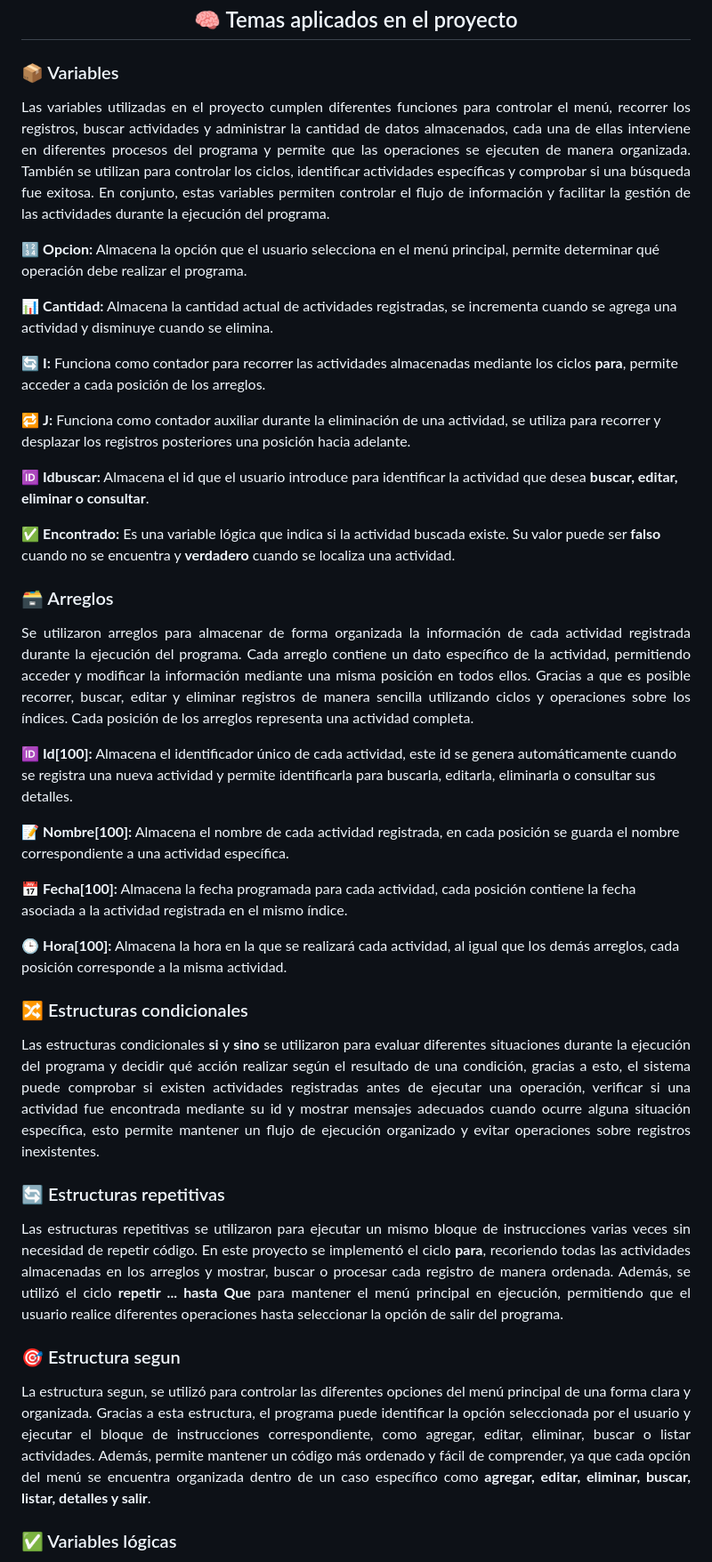
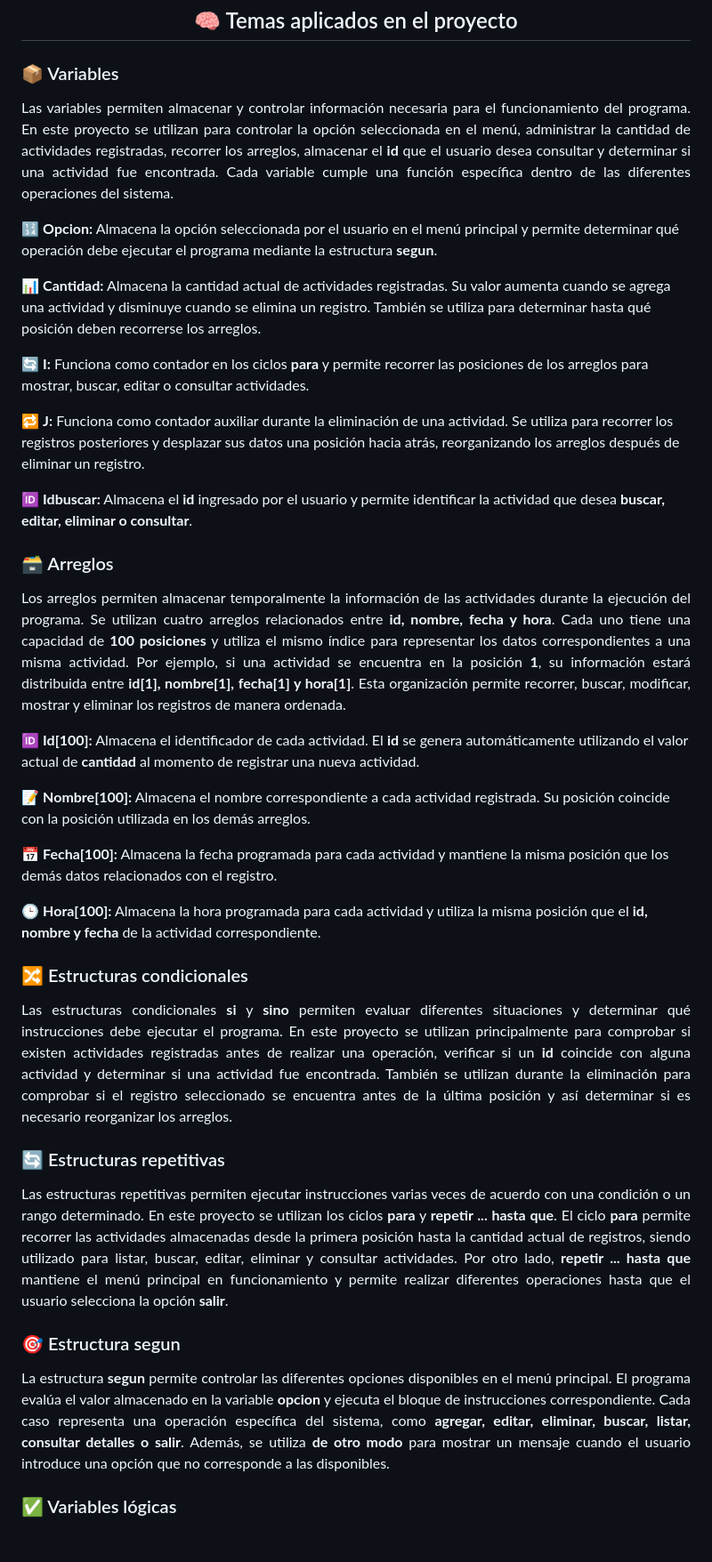
Before and after one commit to jfpn1920/agenda_de_actividades, a Markdown page: README.md, the part around one of its changes. Shown at 89% size. Drawn GitHub-style; blank space fills up the shorter version.

Commit message:
agregando_contenido_al_repositorio

```diff
--- a/README.md
+++ b/README.md
@@ -32,38 +36,41 @@
 <h2 align="center">🧠 Temas aplicados en el proyecto</h2>
 
 ### 📦 Variables
-<p align="justify">Las variables utilizadas en el proyecto cumplen diferentes funciones para controlar el menú, recorrer los registros, buscar actividades y administrar la cantidad de datos almacenados, cada una de ellas interviene en diferentes procesos del programa y permite que las operaciones se ejecuten de manera organizada. También se utilizan para controlar los ciclos, identificar actividades específicas y comprobar si una búsqueda fue exitosa. En conjunto, estas variables permiten controlar el flujo de información y facilitar la gestión de las actividades durante la ejecución del programa.</p>
 
-🔢 **Opcion:** Almacena la opción que el usuario selecciona en el menú principal, permite determinar qué operación debe realizar el programa.
+<p align="justify">Las variables permiten almacenar y controlar información necesaria para el funcionamiento del programa. En este proyecto se utilizan para controlar la opción seleccionada en el menú, administrar la cantidad de actividades registradas, recorrer los arreglos, almacenar el <b>id</b> que el usuario desea consultar y determinar si una actividad fue encontrada. Cada variable cumple una función específica dentro de las diferentes operaciones del sistema.</p>
 
-📊 **Cantidad:** Almacena la cantidad actual de actividades registradas, se incrementa cuando se agrega una actividad y disminuye cuando se elimina.
+🔢 **Opcion:** Almacena la opción seleccionada por el usuario en el menú principal y permite determinar qué operación debe ejecutar el programa mediante la estructura <b>segun</b>.
 
-🔄 **I:** Funciona como contador para recorrer las actividades almacenadas mediante los ciclos <b>para</b>, permite acceder a cada posición de los arreglos.
+📊 **Cantidad:** Almacena la cantidad actual de actividades registradas. Su valor aumenta cuando se agrega una actividad y disminuye cuando se elimina un registro. También se utiliza para determinar hasta qué posición deben recorrerse los arreglos.
 
-🔁 **J:** Funciona como contador auxiliar durante la eliminación de una actividad, se utiliza para recorrer y desplazar los registros posteriores una posición hacia adelante.
+🔄 **I:** Funciona como contador en los ciclos <b>para</b> y permite recorrer las posiciones de los arreglos para mostrar, buscar, editar o consultar actividades.
 
-🆔 **Idbuscar:** Almacena el id que el usuario introduce para identificar la actividad que desea <b>buscar, editar, eliminar o consultar</b>.
+🔁 **J:** Funciona como contador auxiliar durante la eliminación de una actividad. Se utiliza para recorrer los registros posteriores y desplazar sus datos una posición hacia atrás, reorganizando los arreglos después de eliminar un registro.
 
-✅ **Encontrado:** Es una variable lógica que indica si la actividad buscada existe. Su valor puede ser <b>falso</b> cuando no se encuentra y <b>verdadero</b> cuando se localiza una actividad.
+🆔 **Idbuscar:** Almacena el <b>id</b> ingresado por el usuario y permite identificar la actividad que desea <b>buscar, editar, eliminar o consultar</b>.
 
 ### 🗃️ Arreglos
-<p align="justify">Se utilizaron arreglos para almacenar de forma organizada la información de cada actividad registrada durante la ejecución del programa. Cada arreglo contiene un dato específico de la actividad, permitiendo acceder y modificar la información mediante una misma posición en todos ellos. Gracias a que es posible recorrer, buscar, editar y eliminar registros de manera sencilla utilizando ciclos y operaciones sobre los índices. Cada posición de los arreglos representa una actividad completa.</p>
 
-🆔 **Id[100]:** Almacena el identificador único de cada actividad, este id se genera automáticamente cuando se registra una nueva actividad y permite identificarla para buscarla, editarla, eliminarla o consultar sus detalles.
+<p align="justify">Los arreglos permiten almacenar temporalmente la información de las actividades durante la ejecución del programa. Se utilizan cuatro arreglos relacionados entre <b>id, nombre, fecha y hora</b>. Cada uno tiene una capacidad de <strong>100 posiciones</strong> y utiliza el mismo índice para representar los datos correspondientes a una misma actividad. Por ejemplo, si una actividad se encuentra en la posición <b>1</b>, su información estará distribuida entre <b>id[1], nombre[1], fecha[1] y hora[1]</b>. Esta organización permite recorrer, buscar, modificar, mostrar y eliminar los registros de manera ordenada.</p>
 
-📝 **Nombre[100]:** Almacena el nombre de cada actividad registrada, en cada posición se guarda el nombre correspondiente a una actividad específica.
+🆔 **Id[100]:** Almacena el identificador de cada actividad. El <b>id</b> se genera automáticamente utilizando el valor actual de <b>cantidad</b> al momento de registrar una nueva actividad.
 
-📅 **Fecha[100]:** Almacena la fecha programada para cada actividad, cada posición contiene la fecha asociada a la actividad registrada en el mismo índice.
+📝 **Nombre[100]:** Almacena el nombre correspondiente a cada actividad registrada. Su posición coincide con la posición utilizada en los demás arreglos.
 
-🕒 **Hora[100]:** Almacena la hora en la que se realizará cada actividad, al igual que los demás arreglos, cada posición corresponde a la misma actividad.
+📅 **Fecha[100]:** Almacena la fecha programada para cada actividad y mantiene la misma posición que los demás datos relacionados con el registro.
+
+🕒 **Hora[100]:** Almacena la hora programada para cada actividad y utiliza la misma posición que el <b>id, nombre y fecha</b> de la actividad correspondiente.
 
 ### 🔀 Estructuras condicionales
-<p align="justify">Las estructuras condicionales <b>si</b> y <b>sino</b> se utilizaron para evaluar diferentes situaciones durante la ejecución del programa y decidir qué acción realizar según el resultado de una condición, gracias a esto, el sistema puede comprobar si existen actividades registradas antes de ejecutar una operación, verificar si una actividad fue encontrada mediante su id y mostrar mensajes adecuados cuando ocurre alguna situación específica, esto permite mantener un flujo de ejecución organizado y evitar operaciones sobre registros inexistentes.</p>
+
+<p align="justify">Las estructuras condicionales <b>si</b> y <b>sino</b> permiten evaluar diferentes situaciones y determinar qué instrucciones debe ejecutar el programa. En este proyecto se utilizan principalmente para comprobar si existen actividades registradas antes de realizar una operación, verificar si un <b>id</b> coincide con alguna actividad y determinar si una actividad fue encontrada. También se utilizan durante la eliminación para comprobar si el registro seleccionado se encuentra antes de la última posición y así determinar si es necesario reorganizar los arreglos.</p>
 
 ### 🔄 Estructuras repetitivas
-<p align="justify">Las estructuras repetitivas se utilizaron para ejecutar un mismo bloque de instrucciones varias veces sin necesidad de repetir código. En este proyecto se implementó el ciclo  <b>para</b>, recoriendo todas las actividades almacenadas en los arreglos y mostrar, buscar o procesar cada registro de manera ordenada. Además, se utilizó el ciclo <b>repetir ... hasta Que</b> para mantener el menú principal en ejecución, permitiendo que el usuario realice diferentes operaciones hasta seleccionar la opción de salir del programa.</p>
+
+<p align="justify">Las estructuras repetitivas permiten ejecutar instrucciones varias veces de acuerdo con una condición o un rango determinado. En este proyecto se utilizan los ciclos <b>para</b> y <b>repetir ... hasta que</b>. El ciclo <b>para</b> permite recorrer las actividades almacenadas desde la primera posición hasta la cantidad actual de registros, siendo utilizado para listar, buscar, editar, eliminar y consultar actividades. Por otro lado, <b>repetir ... hasta que</b> mantiene el menú principal en funcionamiento y permite realizar diferentes operaciones hasta que el usuario selecciona la opción <b>salir</b>.</p>
 
 ### 🎯 Estructura segun
-<p align="justify">La estructura segun, se utilizó para controlar las diferentes opciones del menú principal de una forma clara y organizada. Gracias a esta estructura, el programa puede identificar la opción seleccionada por el usuario y ejecutar el bloque de instrucciones correspondiente, como agregar, editar, eliminar, buscar o listar actividades. Además, permite mantener un código más ordenado y fácil de comprender, ya que cada opción del menú se encuentra organizada dentro de un caso específico como <b>agregar, editar, eliminar, buscar, listar, detalles y salir</b>.</p>
+
+<p align="justify">La estructura <b>segun</b> permite controlar las diferentes opciones disponibles en el menú principal. El programa evalúa el valor almacenado en la variable <b>opcion</b> y ejecuta el bloque de instrucciones correspondiente. Cada caso representa una operación específica del sistema, como <b>agregar, editar, eliminar, buscar, listar, consultar detalles o salir</b>. Además, se utiliza <b>de otro modo</b> para mostrar un mensaje cuando el usuario introduce una opción que no corresponde a las disponibles.</p>
 
 ### ✅ Variables lógicas
```
Also changed, not shown: other parts of README.md (+43 -30 lines).
